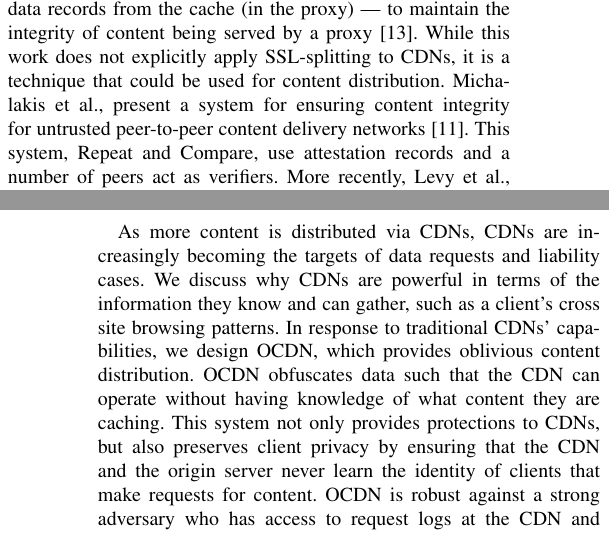
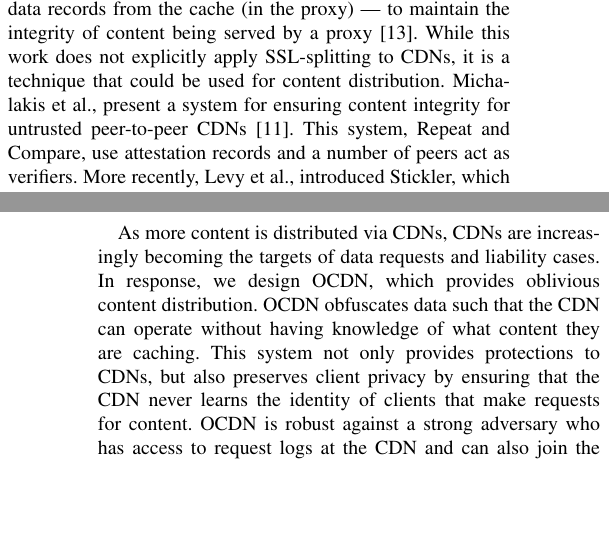
Before and after one commit to ae243/obliviousCDN, a LaTeX paper (usenix/bare_conf.tex, which reads usenix/conclusion.tex, usenix/related_work.tex): two parts of the columns of pages 11 and 12 of 12, joined at a grey line, cut so that both start at the same text, the shorter picture padded with empty space. Compiled offline with pdfLaTeX; a missing font is replaced by an installed copy or a similar font; a LaTeX package or settings file that is missing is left out.

Commit message:
updated refs

```diff
--- a/usenix/conclusion.tex
+++ b/usenix/conclusion.tex
@@ -2,14 +2,11 @@
 \label{sec:conclusion}
 
 As more content is distributed via CDNs, CDNs are increasingly becoming the
-targets of data requests and liability cases.  We discuss why CDNs are
-powerful in terms of the information they know  and can gather, such as a
-client's cross site browsing patterns.  In response to  traditional CDNs'
-capabilities, we design \system{}, which provides oblivious content
+targets of data requests and liability cases. In response, we design \system{}, which provides oblivious content
 distribution.  \system{} obfuscates data such that the CDN can operate without
-having knowledge of  what content they are caching.  This system not only
+having knowledge of what content they are caching.  This system not only
 provides protections to CDNs, but also preserves client privacy by ensuring
-that the CDN and the origin server never learn the identity of clients that
+that the CDN never learns the identity of clients that
 make requests for content. \system{} is robust against a strong adversary who
 has access to request logs at the CDN and can also join the system as a
 client, publisher, or CDN. Our evaluation shows that \system{} imposes some performance
--- a/usenix/related_work.tex
+++ b/usenix/related_work.tex
@@ -12,7 +12,7 @@ the server with data records from the cache (in the proxy) --- to maintain the
 integrity of content being served by a proxy~\cite{lesniewski2005ssl}.  While this work does not
 explicitly apply SSL-splitting to CDNs, it is a technique that could be used for content
 distribution.  Michalakis et al., present a system for ensuring content integrity for untrusted
-peer-to-peer content delivery networks~\cite{michalakis2007ensuring}.  This system, Repeat and
+peer-to-peer CDNs~\cite{michalakis2007ensuring}.  This system, Repeat and
 Compare, use attestation records and a number of peers act as verifiers.  More recently, Levy et al.,
 introduced Stickler, which is a system that allows content publishers to guarantee the end-to-end
 authenticity of their content to users~\cite{levy2015stickler}.  Stickler includes content publishers
```
Also changed, not shown: usenix/design.tex (+3 -7 lines), usenix/protocol.tex (+2 -5 lines), usenix/paper.pdf, 2 other files.
